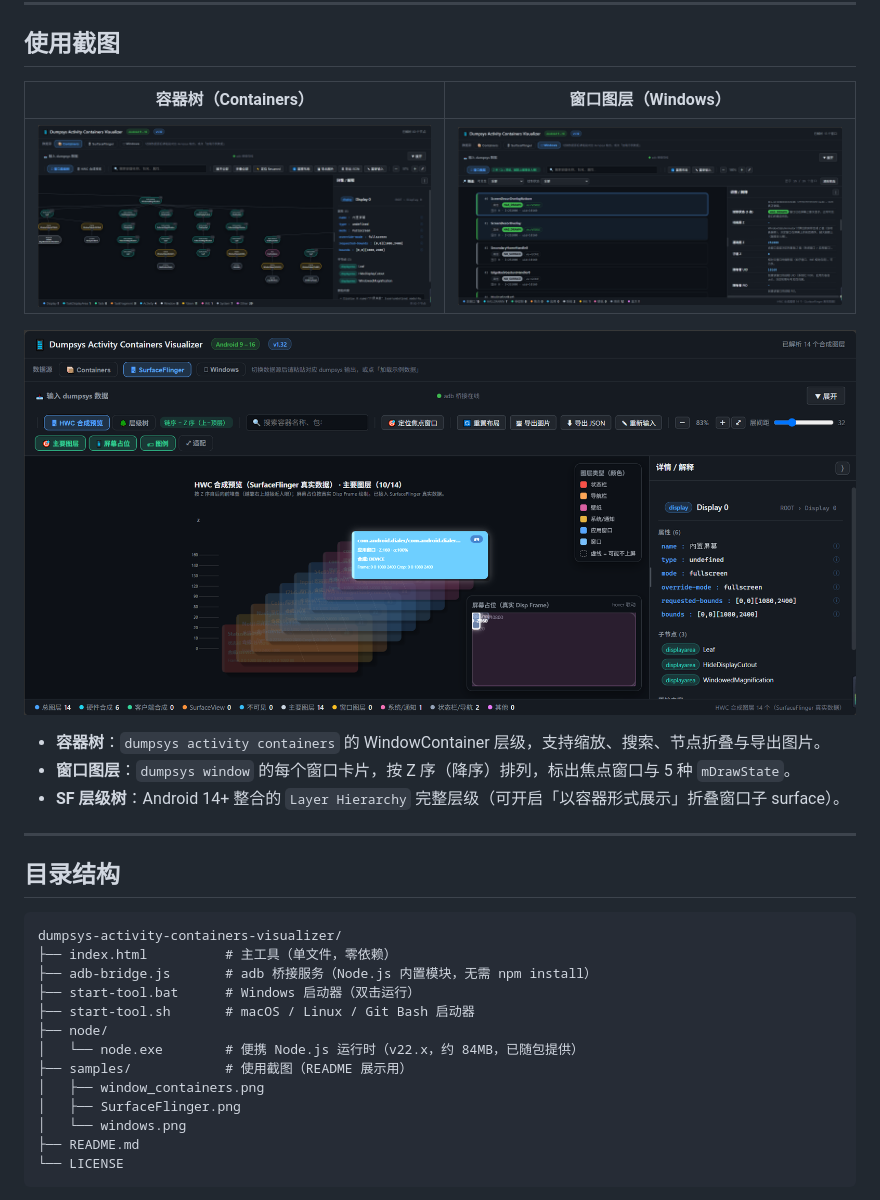
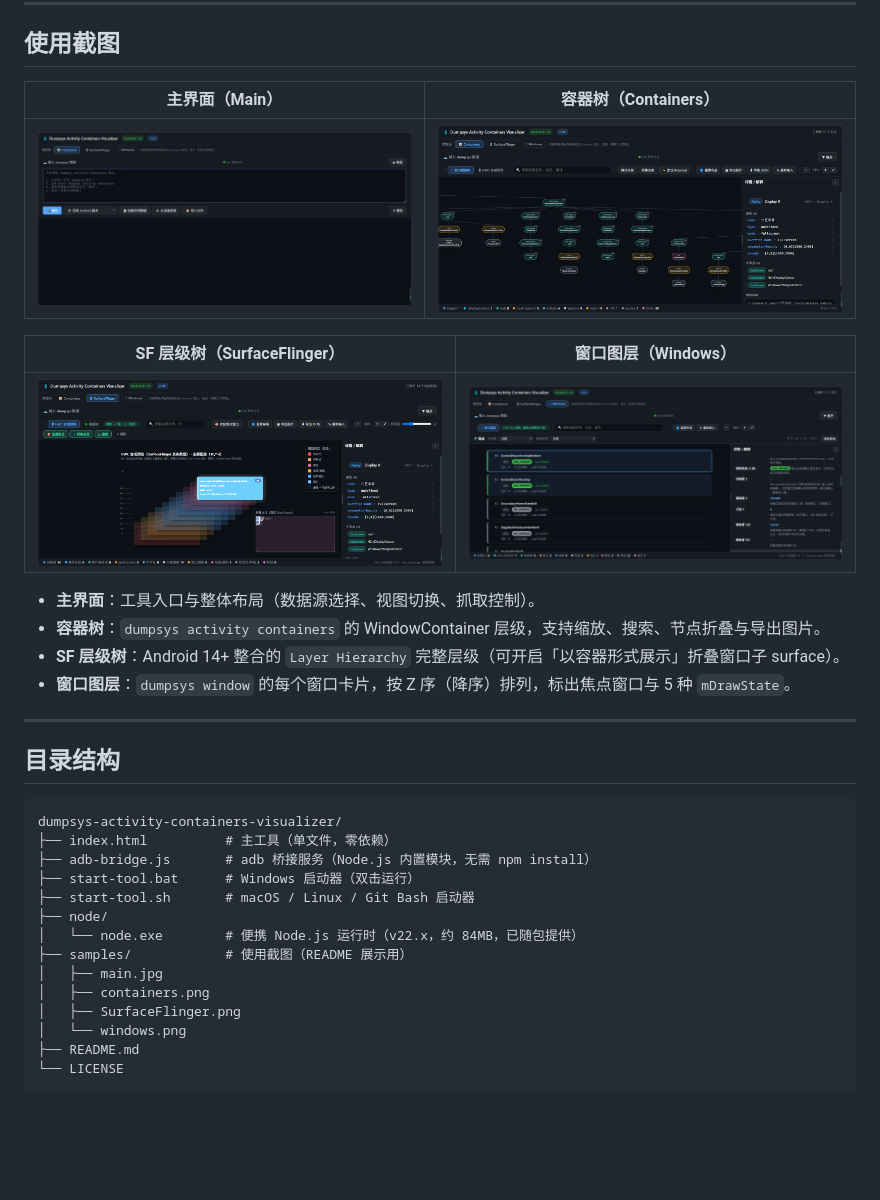
Before and after one commit to yuezhishang/dumpsys_analysis_tools, a Markdown page: README.md, the part around the change. Drawn GitHub-style; pictures changed too: samples/main.jpg (added); blank space fills up the shorter version.

Commit message:
docs: reorder screenshots (main, containers, surfaceflinger, window); rename window_containers.png -> containers.png; add main.jpg

```diff
--- a/README.md
+++ b/README.md
@@ -36,15 +36,18 @@
 
 ## 使用截图
 
-| 容器树（Containers） | 窗口图层（Windows） |
+| 主界面（Main） | 容器树（Containers） |
 | --- | --- |
-| ![容器树](samples/window_containers.png) | ![窗口图层](samples/windows.png) |
+| ![主界面](samples/main.jpg) | ![容器树](samples/containers.png) |
 
-![SF 层级树（Android 14+）](samples/SurfaceFlinger.png)
+| SF 层级树（SurfaceFlinger） | 窗口图层（Windows） |
+| --- | --- |
+| ![SF 层级树](samples/SurfaceFlinger.png) | ![窗口图层](samples/windows.png) |
 
+- **主界面**：工具入口与整体布局（数据源选择、视图切换、抓取控制）。
 - **容器树**：`dumpsys activity containers` 的 WindowContainer 层级，支持缩放、搜索、节点折叠与导出图片。
+- **SF 层级树**：Android 14+ 整合的 `Layer Hierarchy` 完整层级（可开启「以容器形式展示」折叠窗口子 surface）。
 - **窗口图层**：`dumpsys window` 的每个窗口卡片，按 Z 序（降序）排列，标出焦点窗口与 5 种 `mDrawState`。
-- **SF 层级树**：Android 14+ 整合的 `Layer Hierarchy` 完整层级（可开启「以容器形式展示」折叠窗口子 surface）。
 
 ---
 
@@ -59,7 +62,8 @@ dumpsys-activity-containers-visualizer/
 ├── node/
 │   └── node.exe        # 便携 Node.js 运行时（v22.x，约 84MB，已随包提供）
 ├── samples/            # 使用截图（README 展示用）
-│   ├── window_containers.png
+│   ├── main.jpg
+│   ├── containers.png
 │   ├── SurfaceFlinger.png
 │   └── windows.png
 ├── README.md
```
Also changed, not shown: samples/containers.png (renamed from samples/window_containers.png).
